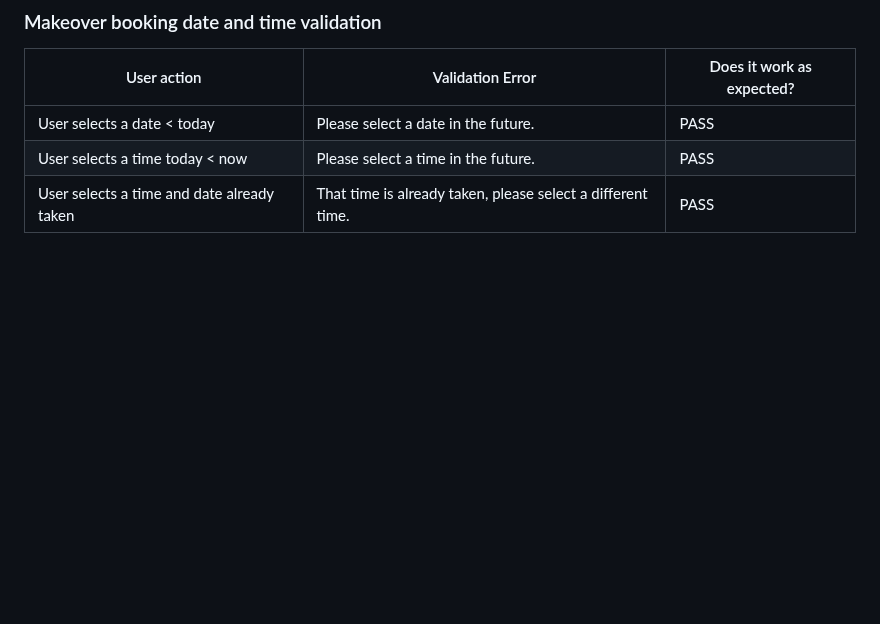
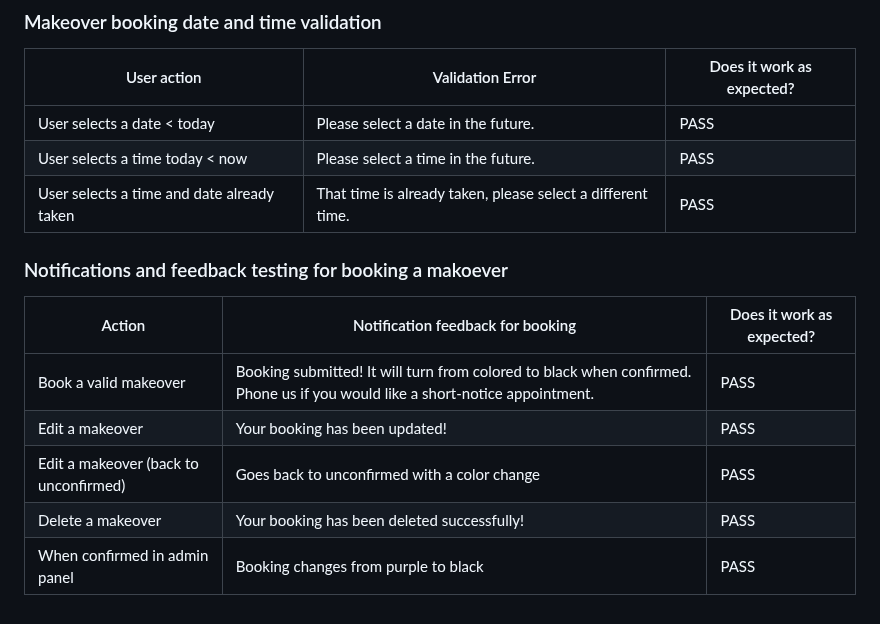
Before and after one commit to KSDunne/statement_beauty, a Markdown page: TESTING.md, the part around the change. GitHub-like rendering; blank space fills up the shorter version.

Commit message:
Add testing table for notifications and feedback to user for booking

```diff
--- a/TESTING.md
+++ b/TESTING.md
@@ -143,3 +143,13 @@ If there is a blog with different superusers uploading images they can be upload
 | User selects a date < today                | Please select a date in the future.                         | PASS                      |
 | User selects a time today < now            | Please select a time in the future.                         | PASS                      |
 | User selects a time and date already taken | That time is already taken, please select a different time. | PASS                      |
+
+### Notifications and feedback testing for booking a makoever
+
+| Action                                | Notification feedback for booking                                                                                            | Does it work as expected? |
+| ------------------------------------- | ---------------------------------------------------------------------------------------------------------------------------- | ------------------------- |
+| Book a valid makeover                 | Booking submitted! It will turn from colored to black when confirmed. Phone us if you would like a short-notice appointment. | PASS                      |
+| Edit a makeover                       | Your booking has been updated!                                                                                               | PASS                      |
+| Edit a makeover (back to unconfirmed) | Goes back to unconfirmed with a color change                                                                                 | PASS                      |
+| Delete a makeover                     | Your booking has been deleted successfully!                                                                                  | PASS                      |
+| When confirmed in admin panel         | Booking changes from purple to black                                                                                         | PASS                      |
```
